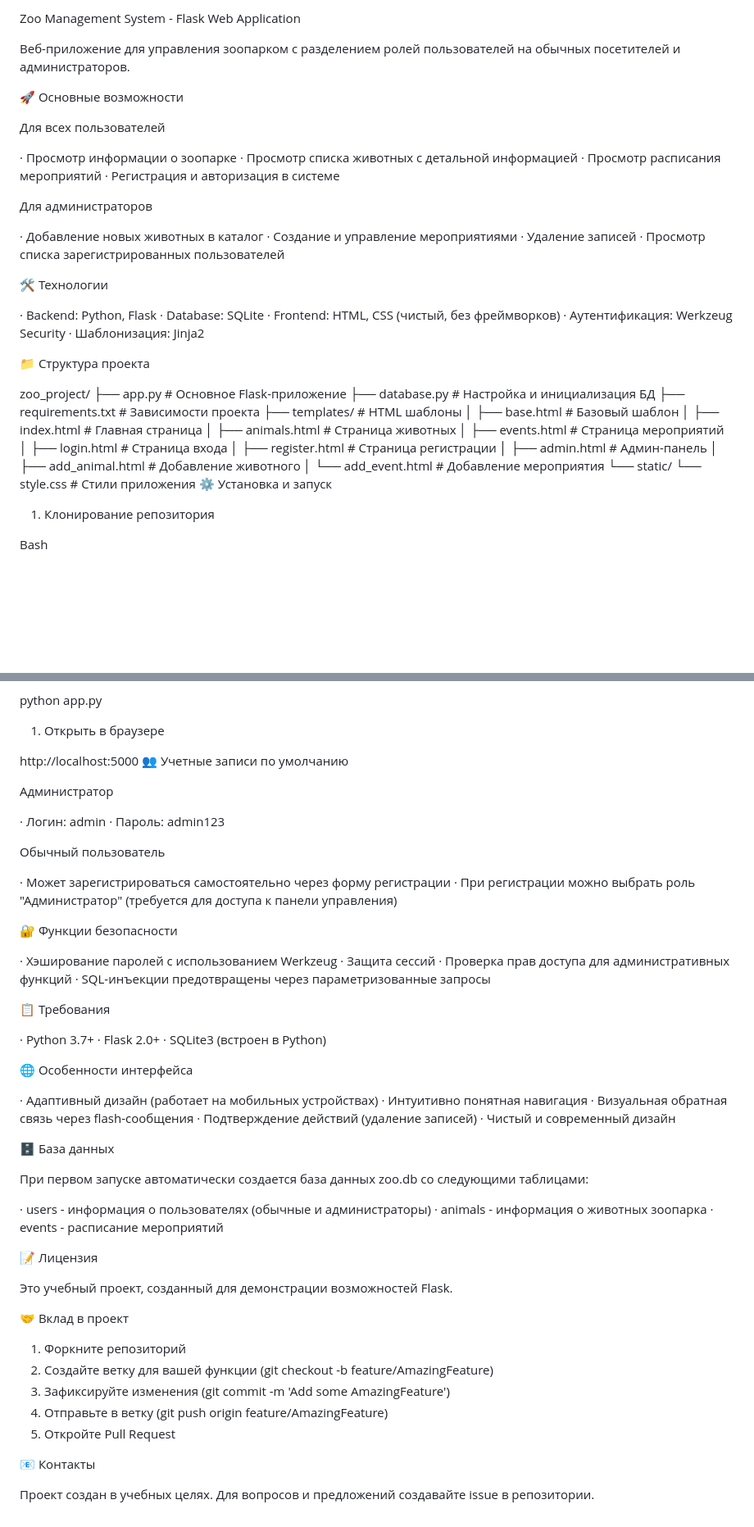
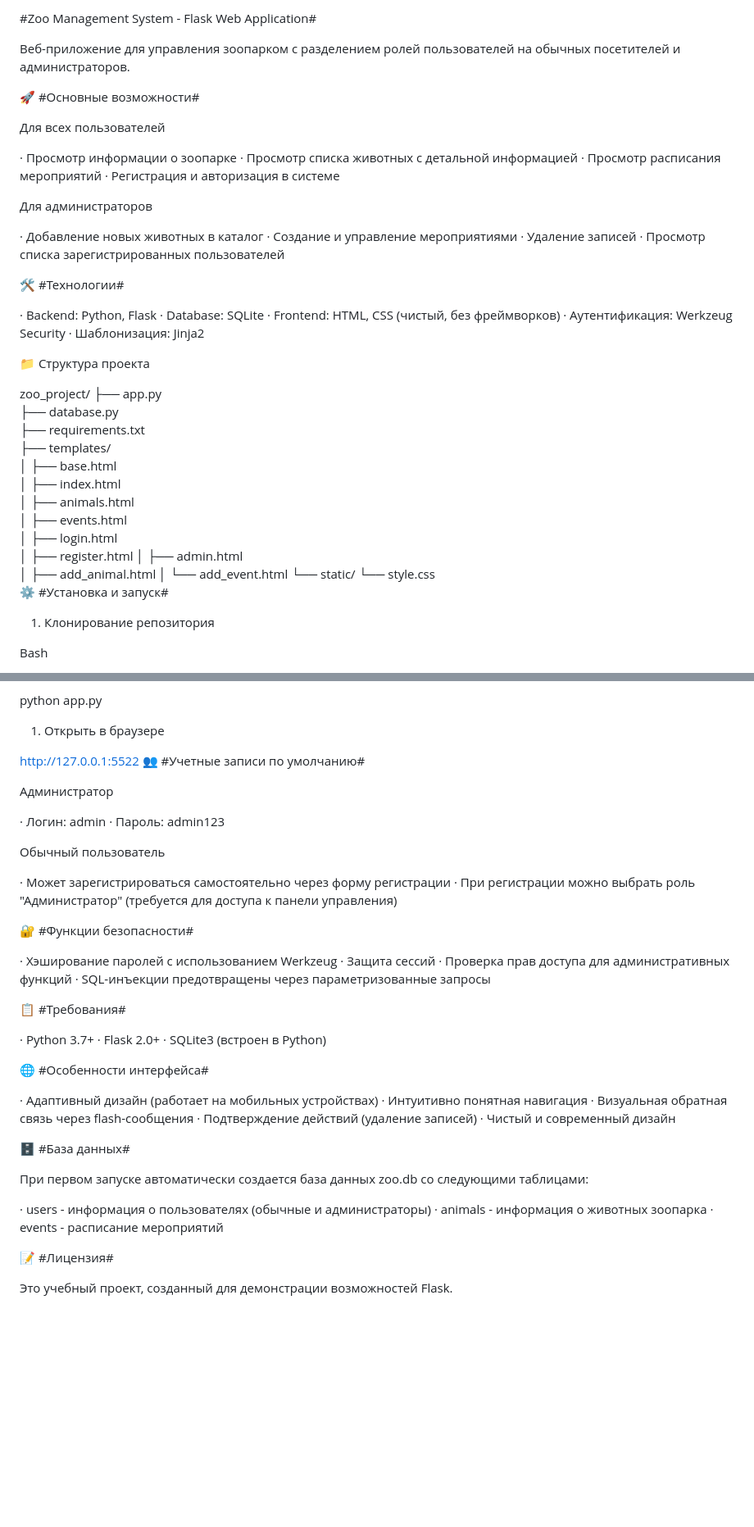
Before and after one commit to Romzya/ZOO-project-on-Flask.-Ru, a Markdown page: README.md, 2 parts joined by grey strips. Shown: that part at 82% size. Rendered like a GitHub page; blank space fills up the shorter version.

```diff
--- a/README.md
+++ b/README.md
@@ -1,8 +1,8 @@
-Zoo Management System - Flask Web Application
+#Zoo Management System - Flask Web Application#
 
 Веб-приложение для управления зоопарком с разделением ролей пользователей на обычных посетителей и администраторов.
 
-🚀 Основные возможности
+🚀 #Основные возможности#
 
 Для всех пользователей
 
@@ -18,7 +18,7 @@ Zoo Management System - Flask Web Application
 · Удаление записей
 · Просмотр списка зарегистрированных пользователей
 
-🛠 Технологии
+🛠 #Технологии#
 
 · Backend: Python, Flask
 · Database: SQLite
@@ -29,22 +29,22 @@ Zoo Management System - Flask Web Application
 📁 Структура проекта
 
 zoo_project/
-├── app.py              # Основное Flask-приложение
-├── database.py         # Настройка и инициализация БД
-├── requirements.txt    # Зависимости проекта
-├── templates/          # HTML шаблоны
-│   ├── base.html      # Базовый шаблон
-│   ├── index.html     # Главная страница
-│   ├── animals.html   # Страница животных
-│   ├── events.html    # Страница мероприятий
-│   ├── login.html     # Страница входа
-│   ├── register.html  # Страница регистрации
-│   ├── admin.html     # Админ-панель
-│   ├── add_animal.html # Добавление животного
-│   └── add_event.html # Добавление мероприятия
+├── app.py
+├── database.py
+├── requirements.txt
+├── templates/
+│   ├── base.html
+│   ├── index.html
+│   ├── animals.html
+│   ├── events.html
+│   ├── login.html
+│   ├── register.html
+│   ├── admin.html
+│   ├── add_animal.html
+│   └── add_event.html
 └── static/
-    └── style.css      # Стили приложения
-⚙️ Установка и запуск
+    └── style.css
+⚙️ #Установка и запуск#
 
 1. Клонирование репозитория
 
@@ -70,8 +70,8 @@ Bash
 python app.py
 1. Открыть в браузере
 
-http://localhost:5000
-👥 Учетные записи по умолчанию
+http://127.0.0.1:5522
+👥 #Учетные записи по умолчанию#
 
 Администратор
 
@@ -83,20 +83,20 @@ http://localhost:5000
 · Может зарегистрироваться самостоятельно через форму регистрации
 · При регистрации можно выбрать роль "Администратор" (требуется для доступа к панели управления)
 
-🔐 Функции безопасности
+🔐 #Функции безопасности#
 
 · Хэширование паролей с использованием Werkzeug
 · Защита сессий
 · Проверка прав доступа для административных функций
 · SQL-инъекции предотвращены через параметризованные запросы
 
-📋 Требования
+📋 #Требования#
 
 · Python 3.7+
 · Flask 2.0+
 · SQLite3 (встроен в Python)
 
-🌐 Особенности интерфейса
+🌐 #Особенности интерфейса#
 
 · Адаптивный дизайн (работает на мобильных устройствах)
 · Интуитивно понятная навигация
@@ -104,7 +104,7 @@ http://localhost:5000
 · Подтверждение действий (удаление записей)
 · Чистый и современный дизайн
 
-🗄 База данных
+🗄 #База данных#
 
 При первом запуске автоматически создается база данных zoo.db со следующими таблицами:
 
@@ -112,18 +112,6 @@ http://localhost:5000
 · animals - информация о животных зоопарка
 · events - расписание мероприятий
 
-📝 Лицензия
+📝 #Лицензия#
 
 Это учебный проект, созданный для демонстрации возможностей Flask.
-
-🤝 Вклад в проект
-
-1. Форкните репозиторий
-2. Создайте ветку для вашей функции (git checkout -b feature/AmazingFeature)
-3. Зафиксируйте изменения (git commit -m 'Add some AmazingFeature')
-4. Отправьте в ветку (git push origin feature/AmazingFeature)
-5. Откройте Pull Request
-
-📧 Контакты
-
-Проект создан в учебных целях. Для вопросов и предложений создавайте issue в репозитории.
```
